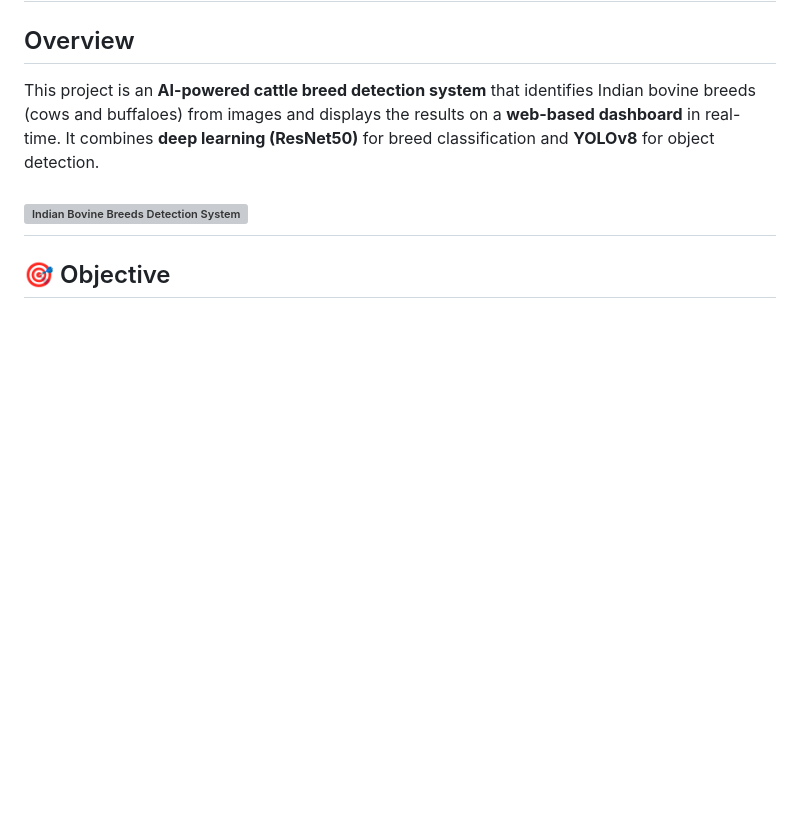
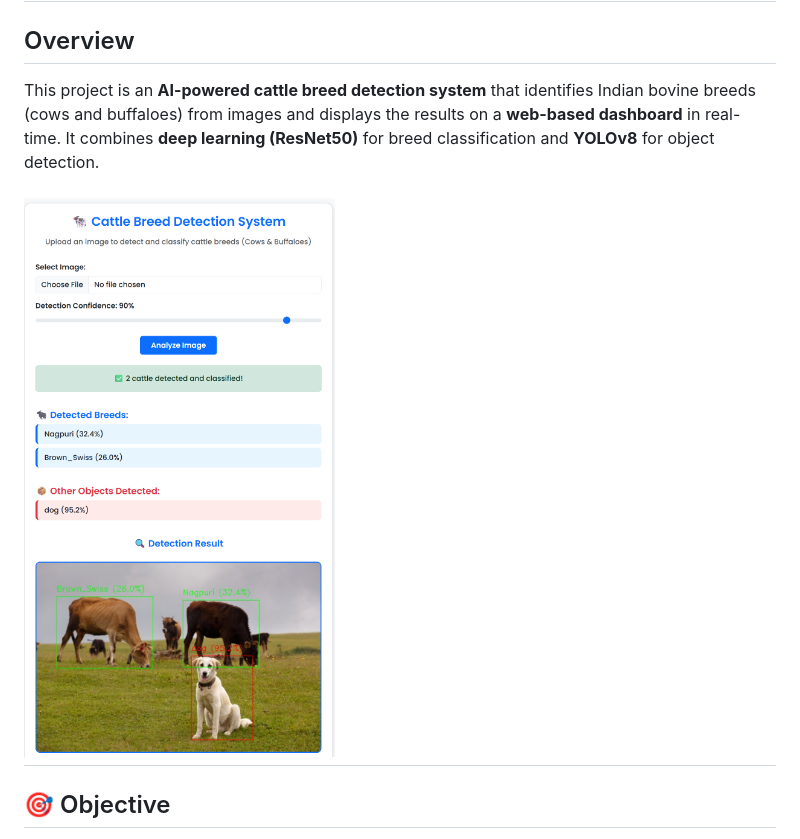
Before and after one commit to akash7anuj/breed-classification_of_animals, a Markdown page: README.md, the part around the change. GitHub-like rendering; blank space fills up the shorter version; grey boxes are pictures that could not be loaded.

Commit message:
Fix image path in README.md

```diff
--- a/README.md
+++ b/README.md
@@ -4,7 +4,7 @@
 
 This project is an **AI-powered cattle breed detection system** that identifies Indian bovine breeds (cows and buffaloes) from images and displays the results on a **web-based dashboard** in real-time. It combines **deep learning (ResNet50)** for breed classification and **YOLOv8** for object detection.
 
-![Indian Bovine Breeds Detection System](image\dashboard.png)
+![Indian Bovine Breeds Detection System](image/dashboard.png)
 ---
 
 ## 🎯 Objective
```
